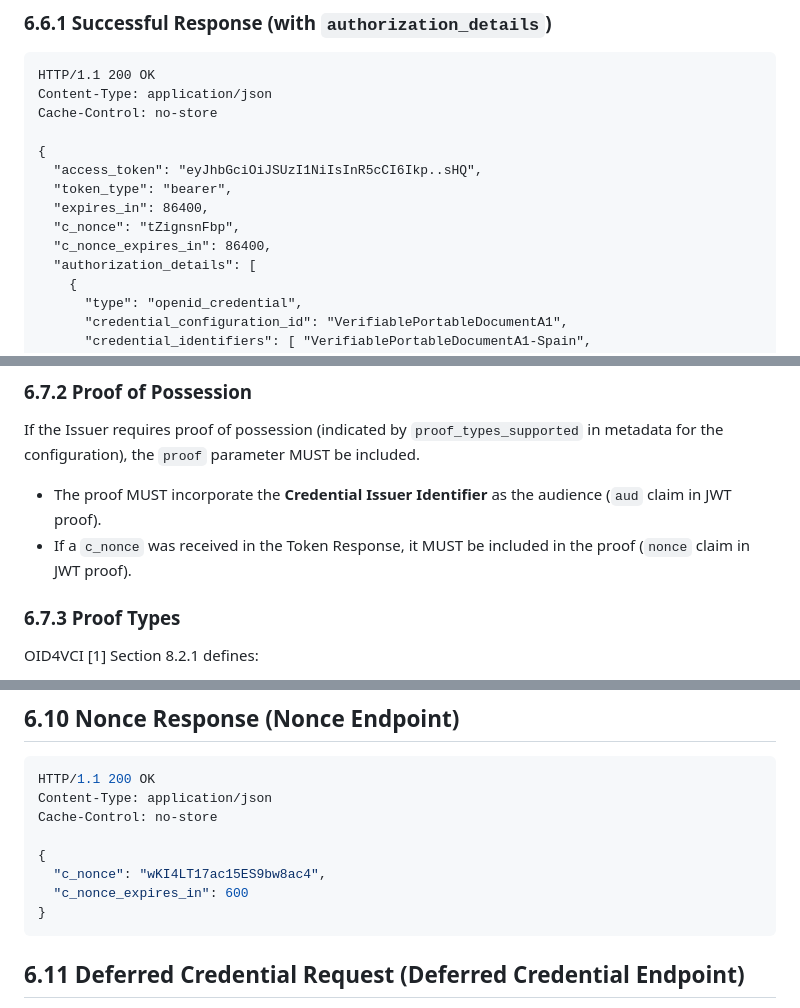
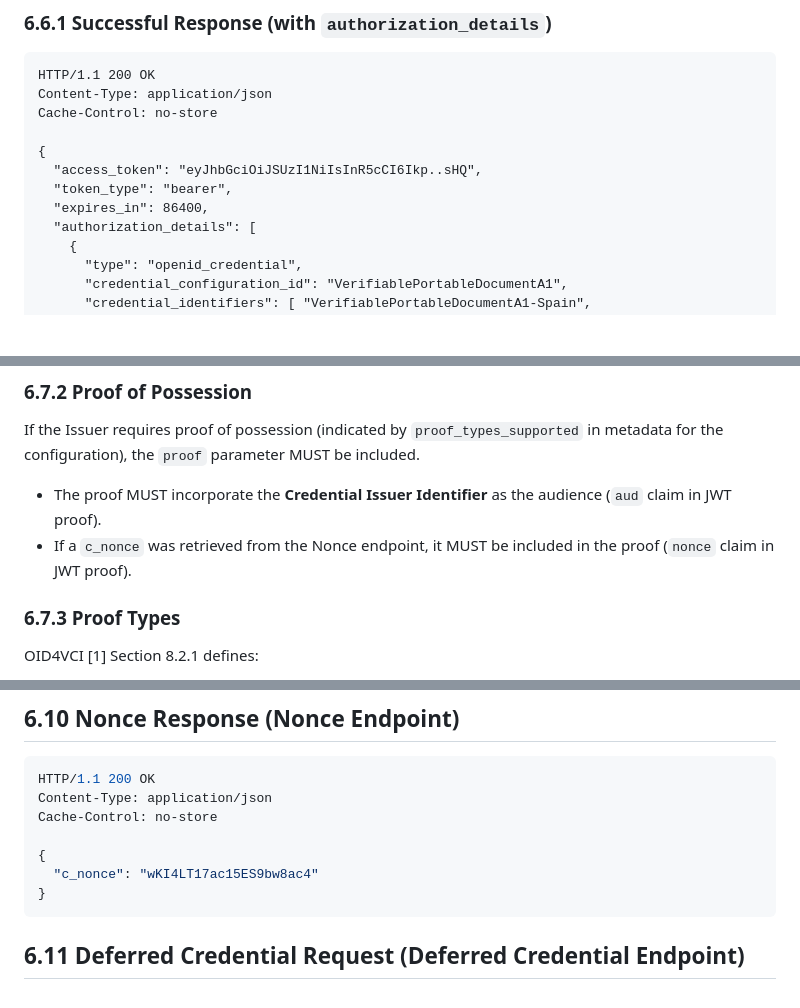
Before and after one commit to EWC-consortium/eudi-wallet-rfcs, a Markdown page: ewc-rfc001-issue-verifiable-credential.md, 3 parts joined by grey strips. Rendered like a GitHub page; blank space fills up the shorter version.

````diff
--- a/ewc-rfc001-issue-verifiable-credential.md
+++ b/ewc-rfc001-issue-verifiable-credential.md
@@ -621,8 +619,6 @@ Cache-Control: no-store
   "access_token": "eyJhbGciOiJSUzI1NiIsInR5cCI6Ikp..sHQ",
   "token_type": "bearer",
   "expires_in": 86400,
-  "c_nonce": "tZignsnFbp",
-  "c_nonce_expires_in": 86400,
   "authorization_details": [
     {
       "type": "openid_credential",
@@ -672,7 +667,7 @@ Standard OAuth 2.0 errors ([RFC6749] Section 5.2). OID4VCI [1] Section 6.3 provi
 If the Issuer requires proof of possession (indicated by `proof_types_supported` in metadata for the configuration), the `proof` parameter MUST be included.
 
 *   The proof MUST incorporate the **Credential Issuer Identifier** as the audience (`aud` claim in JWT proof).
-*   If a `c_nonce` was received in the Token Response, it MUST be included in the proof (`nonce` claim in JWT proof).
+*   If a `c_nonce` was retrieved from the Nonce endpoint, it MUST be included in the proof (`nonce` claim in JWT proof).
 
 ### 6.7.3 Proof Types
 
@@ -804,8 +798,7 @@ Content-Type: application/json
 Cache-Control: no-store
 
 {
-  "c_nonce": "wKI4LT17ac15ES9bw8ac4",
-  "c_nonce_expires_in": 600
+  "c_nonce": "wKI4LT17ac15ES9bw8ac4"
 }
 ```
 
````
Also changed, not shown: other parts of ewc-rfc001-issue-verifiable-credential.md (+8 -12 lines).
